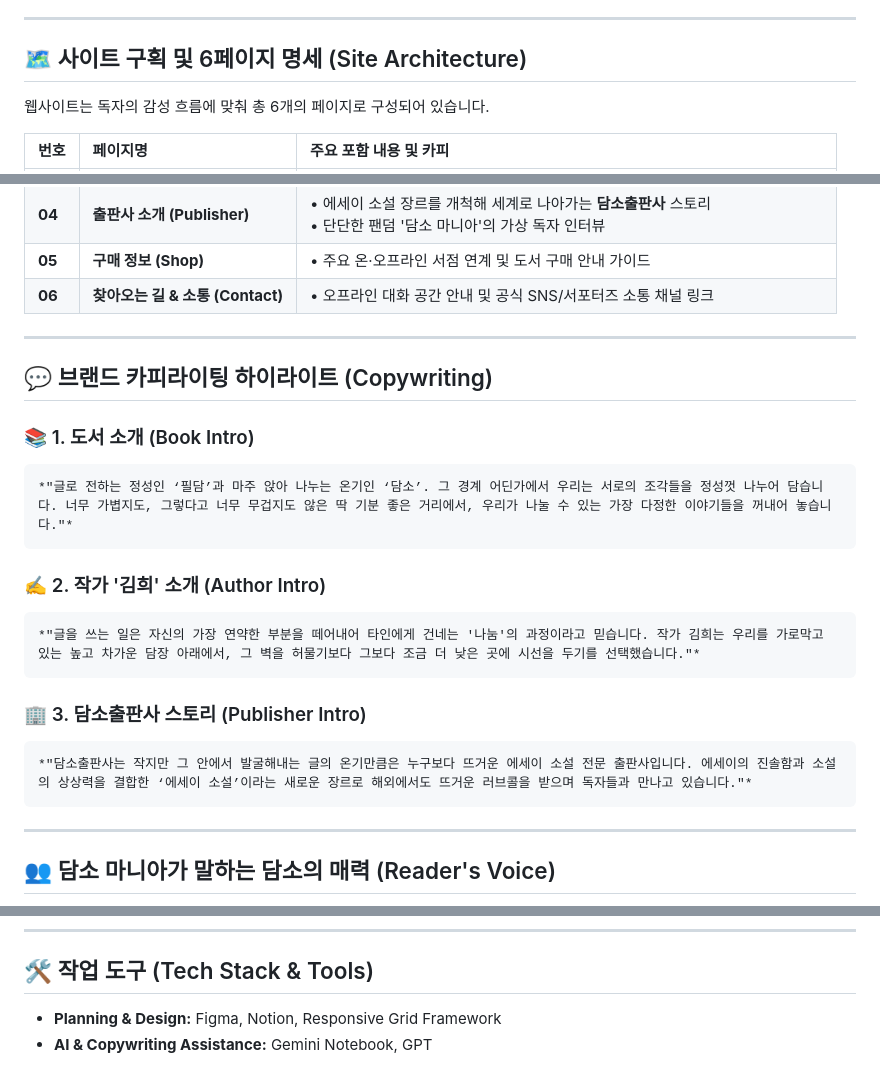
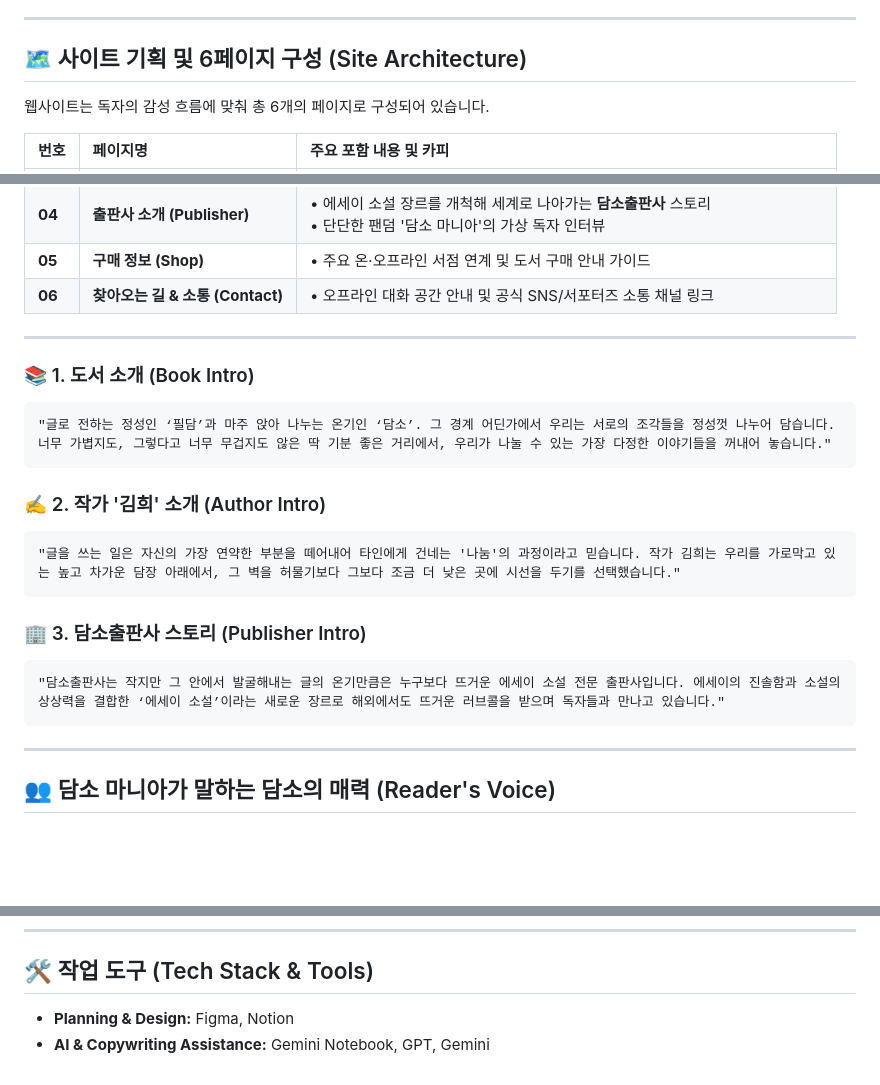
Before and after one commit to AilanKim/DAMSO_web, a Markdown page: README.md, 3 parts joined by grey strips. Drawn GitHub-style; blank space fills up the shorter version.

Commit message:
README 수정

```diff
--- a/README.md
+++ b/README.md
@@ -24,7 +24,7 @@
 
 ---
 
-## 🗺️ 사이트 구획 및 6페이지 명세 (Site Architecture)
+## 🗺️ 사이트 기획 및 6페이지 구성 (Site Architecture)
 
 웹사이트는 독자의 감성 흐름에 맞춰 총 6개의 페이지로 구성되어 있습니다.
 
@@ -39,16 +39,14 @@
 
 ---
 
-## 💬 브랜드 카피라이팅 하이라이트 (Copywriting)
-
 ### 📚 1. 도서 소개 (Book Intro)
-    *"글로 전하는 정성인 ‘필담’과 마주 앉아 나누는 온기인 ‘담소’. 그 경계 어딘가에서 우리는 서로의 조각들을 정성껏 나누어 담습니다. 너무 가볍지도, 그렇다고 너무 무겁지도 않은 딱 기분 좋은 거리에서, 우리가 나눌 수 있는 가장 다정한 이야기들을 꺼내어 놓습니다."*
+    "글로 전하는 정성인 ‘필담’과 마주 앉아 나누는 온기인 ‘담소’. 그 경계 어딘가에서 우리는 서로의 조각들을 정성껏 나누어 담습니다. 너무 가볍지도, 그렇다고 너무 무겁지도 않은 딱 기분 좋은 거리에서, 우리가 나눌 수 있는 가장 다정한 이야기들을 꺼내어 놓습니다."
 
 ### ✍️ 2. 작가 '김희' 소개 (Author Intro)
-    *"글을 쓰는 일은 자신의 가장 연약한 부분을 떼어내어 타인에게 건네는 '나눔'의 과정이라고 믿습니다. 작가 김희는 우리를 가로막고 있는 높고 차가운 담장 아래에서, 그 벽을 허물기보다 그보다 조금 더 낮은 곳에 시선을 두기를 선택했습니다."*
+    "글을 쓰는 일은 자신의 가장 연약한 부분을 떼어내어 타인에게 건네는 '나눔'의 과정이라고 믿습니다. 작가 김희는 우리를 가로막고 있는 높고 차가운 담장 아래에서, 그 벽을 허물기보다 그보다 조금 더 낮은 곳에 시선을 두기를 선택했습니다."
 
 ### 🏢 3. 담소출판사 스토리 (Publisher Intro)
-    *"담소출판사는 작지만 그 안에서 발굴해내는 글의 온기만큼은 누구보다 뜨거운 에세이 소설 전문 출판사입니다. 에세이의 진솔함과 소설의 상상력을 결합한 ‘에세이 소설’이라는 새로운 장르로 해외에서도 뜨거운 러브콜을 받으며 독자들과 만나고 있습니다."*
+    "담소출판사는 작지만 그 안에서 발굴해내는 글의 온기만큼은 누구보다 뜨거운 에세이 소설 전문 출판사입니다. 에세이의 진솔함과 소설의 상상력을 결합한 ‘에세이 소설’이라는 새로운 장르로 해외에서도 뜨거운 러브콜을 받으며 독자들과 만나고 있습니다."
 
 ---
 
@@ -63,5 +61,5 @@
 
 ## 🛠️ 작업 도구 (Tech Stack & Tools)
 
-- **Planning & Design:** Figma, Notion, Responsive Grid Framework
-- **AI & Copywriting Assistance:** Gemini Notebook, GPT
+- **Planning & Design:** Figma, Notion
+- **AI & Copywriting Assistance:** Gemini Notebook, GPT, Gemini
```
